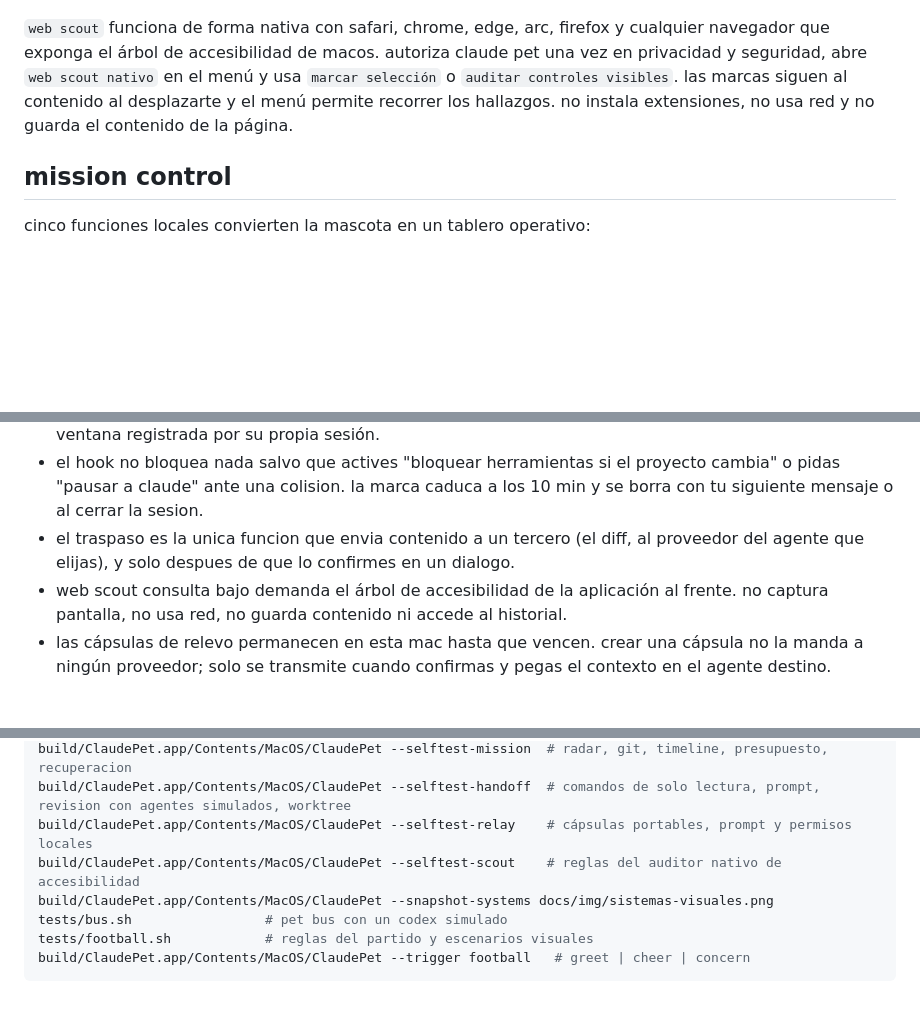
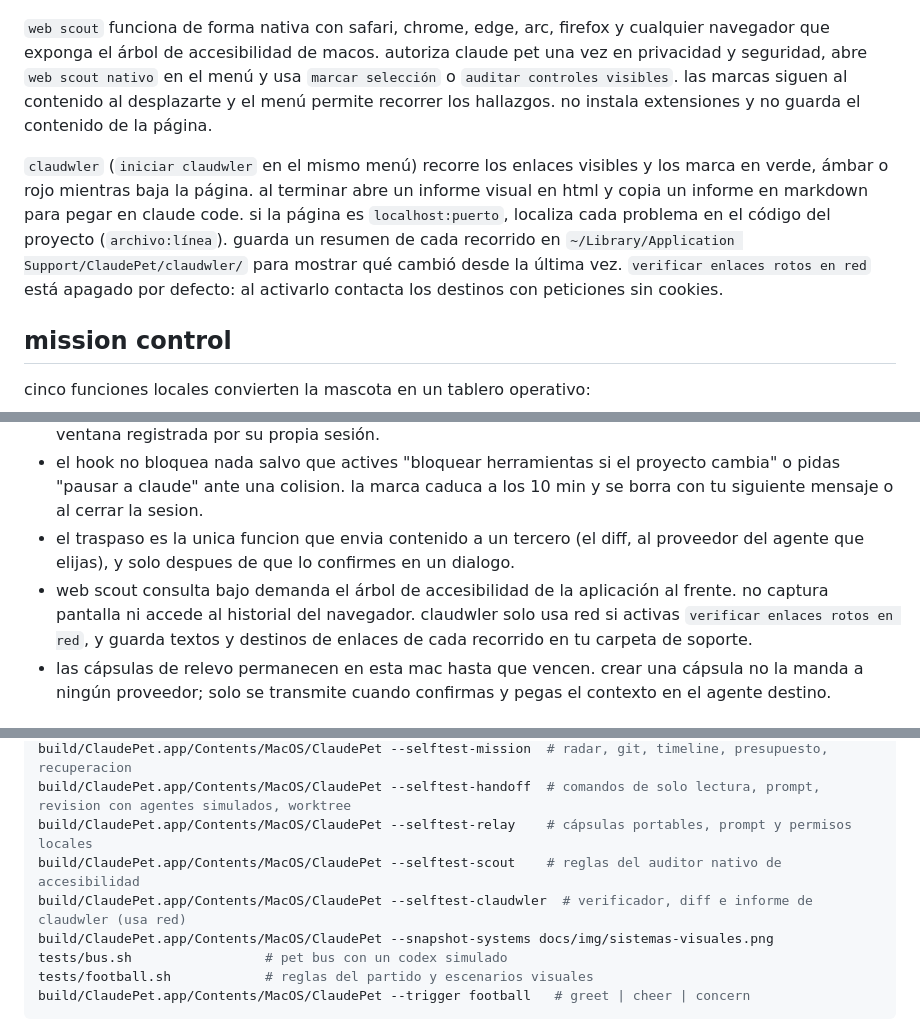
Before and after one commit to kisnner26/claude-pet, a Markdown page: README.md, 3 parts joined by grey strips. GitHub-like rendering; blank space fills up the shorter version.

Commit message:
docs: documenta claudwler y su uso opcional de red

```diff
--- a/README.md
+++ b/README.md
@@ -41,7 +41,9 @@ en macos, ambas mascotas convierten señales reales de su propio proyecto y sesi
 
 ![sistemas visuales](docs/img/sistemas-visuales.png)
 
-`web scout` funciona de forma nativa con safari, chrome, edge, arc, firefox y cualquier navegador que exponga el árbol de accesibilidad de macos. autoriza claude pet una vez en privacidad y seguridad, abre `web scout nativo` en el menú y usa `marcar selección` o `auditar controles visibles`. las marcas siguen al contenido al desplazarte y el menú permite recorrer los hallazgos. no instala extensiones, no usa red y no guarda el contenido de la página.
+`web scout` funciona de forma nativa con safari, chrome, edge, arc, firefox y cualquier navegador que exponga el árbol de accesibilidad de macos. autoriza claude pet una vez en privacidad y seguridad, abre `web scout nativo` en el menú y usa `marcar selección` o `auditar controles visibles`. las marcas siguen al contenido al desplazarte y el menú permite recorrer los hallazgos. no instala extensiones y no guarda el contenido de la página.
+
+`claudwler` (`iniciar claudwler` en el mismo menú) recorre los enlaces visibles y los marca en verde, ámbar o rojo mientras baja la página. al terminar abre un informe visual en html y copia un informe en markdown para pegar en claude code. si la página es `localhost:puerto`, localiza cada problema en el código del proyecto (`archivo:línea`). guarda un resumen de cada recorrido en `~/Library/Application Support/ClaudePet/claudwler/` para mostrar qué cambió desde la última vez. `verificar enlaces rotos en red` está apagado por defecto: al activarlo contacta los destinos con peticiones sin cookies.
 
 ## mission control
 
@@ -99,7 +101,7 @@ el script traduce 10 eventos de hook a un estado y lo manda por un socket local.
 - cada medidor de contexto lee únicamente los contadores de tokens de su transcript local activo. no conserva el contenido; claude permite ajustar el umbral con `CLAUDE_PET_COMPACTION_TOKENS` y codex usa la ventana registrada por su propia sesión.
 - el hook no bloquea nada salvo que actives "bloquear herramientas si el proyecto cambia" o pidas "pausar a claude" ante una colision. la marca caduca a los 10 min y se borra con tu siguiente mensaje o al cerrar la sesion.
 - el traspaso es la unica funcion que envia contenido a un tercero (el diff, al proveedor del agente que elijas), y solo despues de que lo confirmes en un dialogo.
-- web scout consulta bajo demanda el árbol de accesibilidad de la aplicación al frente. no captura pantalla, no usa red, no guarda contenido ni accede al historial.
+- web scout consulta bajo demanda el árbol de accesibilidad de la aplicación al frente. no captura pantalla ni accede al historial del navegador. claudwler solo usa red si activas `verificar enlaces rotos en red`, y guarda textos y destinos de enlaces de cada recorrido en tu carpeta de soporte.
 - las cápsulas de relevo permanecen en esta mac hasta que vencen. crear una cápsula no la manda a ningún proveedor; solo se transmite cuando confirmas y pegas el contexto en el agente destino.
 
 ## instalacion
@@ -126,6 +128,7 @@ build/ClaudePet.app/Contents/MacOS/ClaudePet --selftest-mission  # radar, git, t
 build/ClaudePet.app/Contents/MacOS/ClaudePet --selftest-handoff  # comandos de solo lectura, prompt, revision con agentes simulados, worktree
 build/ClaudePet.app/Contents/MacOS/ClaudePet --selftest-relay    # cápsulas portables, prompt y permisos locales
 build/ClaudePet.app/Contents/MacOS/ClaudePet --selftest-scout    # reglas del auditor nativo de accesibilidad
+build/ClaudePet.app/Contents/MacOS/ClaudePet --selftest-claudwler  # verificador, diff e informe de claudwler (usa red)
 build/ClaudePet.app/Contents/MacOS/ClaudePet --snapshot-systems docs/img/sistemas-visuales.png
 tests/bus.sh                 # pet bus con un codex simulado
 tests/football.sh            # reglas del partido y escenarios visuales
```
